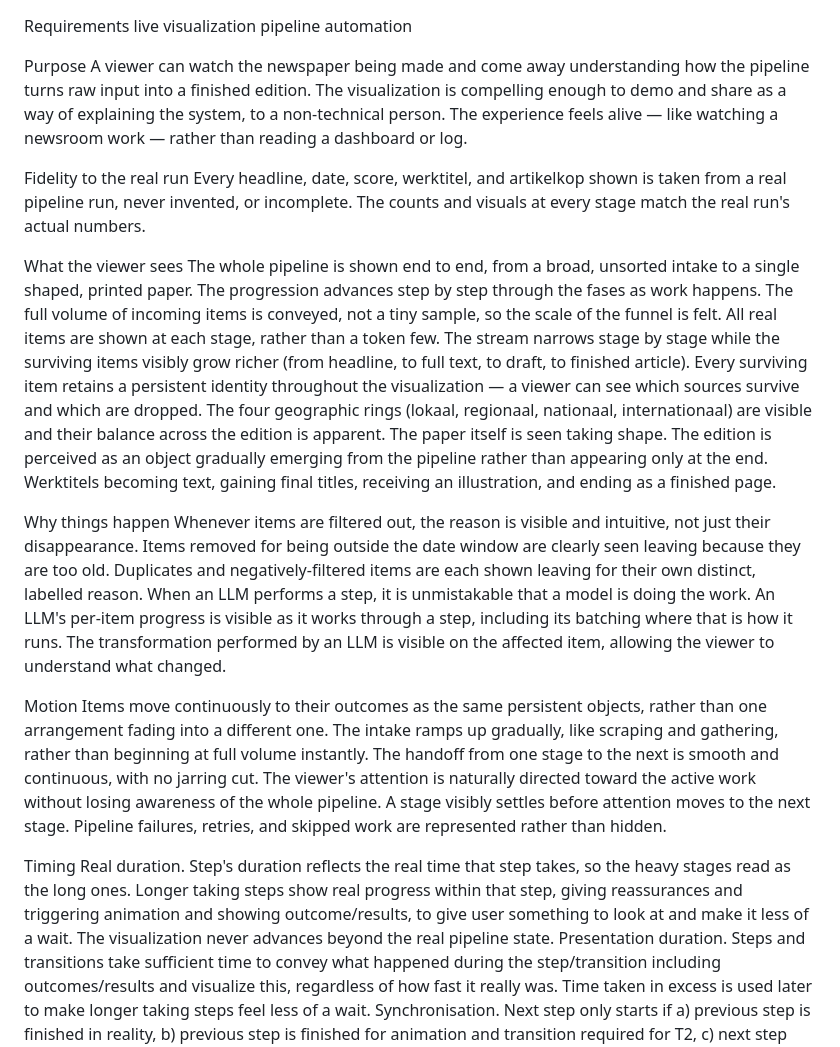
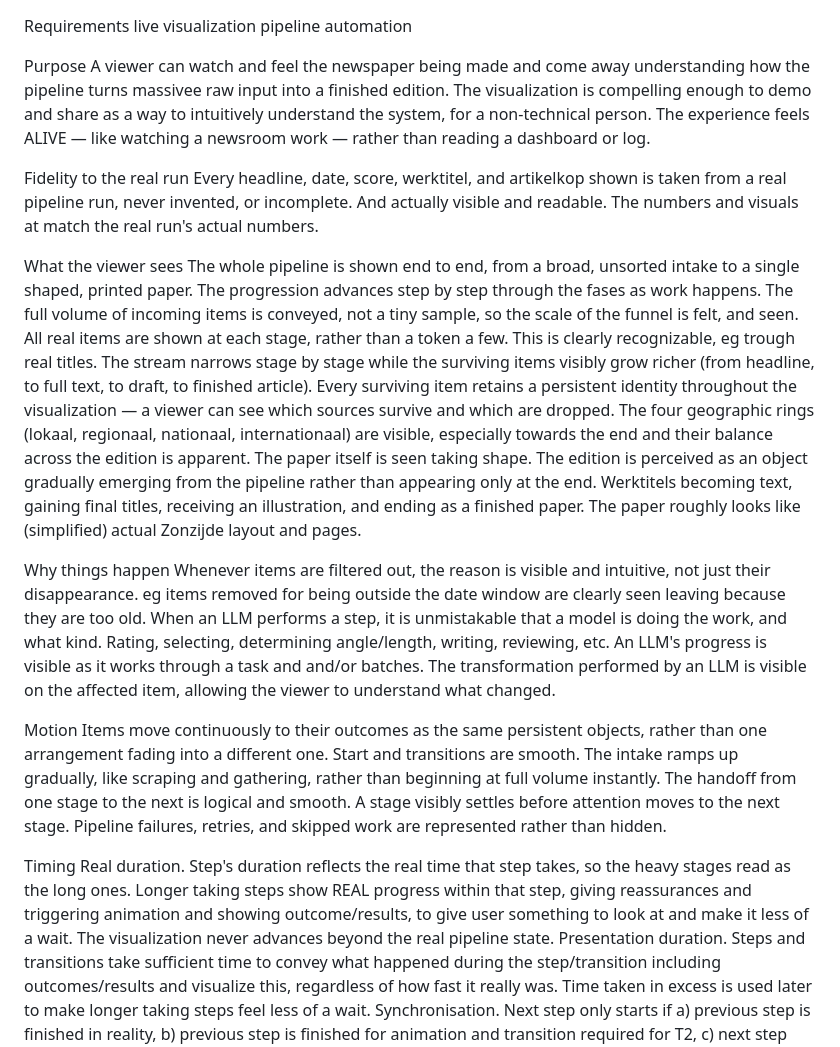
Before and after one commit to Paumen/Zonzijde, a Markdown page: docs/spec_visualization_automation.md, the part around the change. Rendered like a GitHub page.

```diff
--- a/docs/spec_visualization_automation.md
+++ b/docs/spec_visualization_automation.md
@@ -1,43 +1,40 @@
 Requirements live visualization pipeline automation
 
 Purpose
-A viewer can watch the newspaper being made and come away understanding how the pipeline turns raw input into a finished edition.
-The visualization is compelling enough to demo and share as a way of explaining the system, to a non-technical person.
-The experience feels alive — like watching a newsroom work — rather than reading a dashboard or log.
+A viewer can watch and feel the newspaper being made and come away understanding how the pipeline turns massivee raw input into a finished edition.
+The visualization is compelling enough to demo and share as a way to intuitively understand the system, for a non-technical person.
+The experience feels ALIVE — like watching a newsroom work — rather than reading a dashboard or log.
 
 Fidelity to the real run
-Every headline, date, score, werktitel, and artikelkop shown is taken from a real pipeline run, never invented, or incomplete.
-The counts and visuals at every stage match the real run's actual numbers.
+Every headline, date, score, werktitel, and artikelkop shown is taken from a real pipeline run, never invented, or incomplete. And actually visible and readable.
+The numbers and visuals at match the real run's actual numbers.
 
 What the viewer sees
 The whole pipeline is shown end to end, from a broad, unsorted intake to a single shaped, printed paper.
 The progression advances step by step through the fases as work happens.
-The full volume of incoming items is conveyed, not a tiny sample, so the scale of the funnel is felt.
-All real items are shown at each stage, rather than a token few.
+The full volume of incoming items is conveyed, not a tiny sample, so the scale of the funnel is felt, and seen.
+All real items are shown at each stage, rather than a token a few. This is clearly recognizable, eg trough real titles.
 The stream narrows stage by stage while the surviving items visibly grow richer (from headline, to full text, to draft, to finished article).
 Every surviving item retains a persistent identity throughout the visualization — a viewer can see which sources survive and which are dropped.
-The four geographic rings (lokaal, regionaal, nationaal, internationaal) are visible and their balance across the edition is apparent.
-The paper itself is seen taking shape. The edition is perceived as an object gradually emerging from the pipeline rather than appearing only at the end. Werktitels becoming text, gaining final titles, receiving an illustration, and ending as a finished page.
+The four geographic rings (lokaal, regionaal, nationaal, internationaal) are visible, especially towards the end and their balance across the edition is apparent.
+The paper itself is seen taking shape. The edition is perceived as an object gradually emerging from the pipeline rather than appearing only at the end. Werktitels becoming text, gaining final titles, receiving an illustration, and ending as a finished paper.
+The paper roughly looks like (simplified) actual Zonzijde layout and pages.
 
 Why things happen
-Whenever items are filtered out, the reason is visible and intuitive, not just their disappearance.
-Items removed for being outside the date window are clearly seen leaving because they are too old.
-Duplicates and negatively-filtered items are each shown leaving for their own distinct, labelled reason.
-When an LLM performs a step, it is unmistakable that a model is doing the work.
-An LLM's per-item progress is visible as it works through a step, including its batching where that is how it runs.
+Whenever items are filtered out, the reason is visible and intuitive, not just their disappearance. eg items removed for being outside the date window are clearly seen leaving because they are too old.
+When an LLM performs a step, it is unmistakable that a model is doing the work, and what kind. Rating, selecting, determining angle/length, writing, reviewing, etc.
+An LLM's progress is visible as it works through a task and and/or batches.
 The transformation performed by an LLM is visible on the affected item, allowing the viewer to understand what changed.
 
 Motion
 Items move continuously to their outcomes as the same persistent objects, rather than one arrangement fading into a different one.
-The intake ramps up gradually, like scraping and gathering, rather than beginning at full volume instantly.
-The handoff from one stage to the next is smooth and continuous, with no jarring cut.
-The viewer's attention is naturally directed toward the active work without losing awareness of the whole pipeline.
+Start and transitions are smooth. The intake ramps up gradually, like scraping and gathering, rather than beginning at full volume instantly. The handoff from one stage to the next is logical and smooth.
 A stage visibly settles before attention moves to the next stage.
 Pipeline failures, retries, and skipped work are represented rather than hidden.
 
 Timing
 Real duration. Step's duration reflects the real time that step takes, so the heavy stages read as the long ones.
-Longer taking steps show real progress within that step, giving reassurances and triggering animation and showing outcome/results, to give user something to look at and make it less of a wait.
+Longer taking steps show REAL progress within that step, giving reassurances and triggering animation and showing outcome/results, to give user something to look at and make it less of a wait.
 The visualization never advances beyond the real pipeline state.
 Presentation duration. Steps and transitions take sufficient time to convey what happened during the step/transition including outcomes/results and visualize this, regardless of how fast it really was. Time taken in excess is used later to make longer taking steps feel less of a wait.
 Synchronisation. Next step only starts if a) previous step is finished in reality, b) previous step is finished for animation and transition required   for T2, c) next step started in reality.
```
